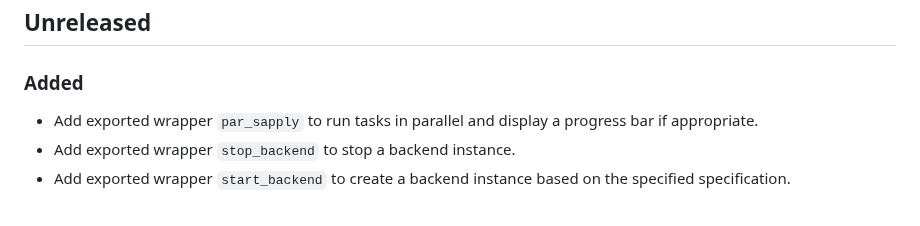
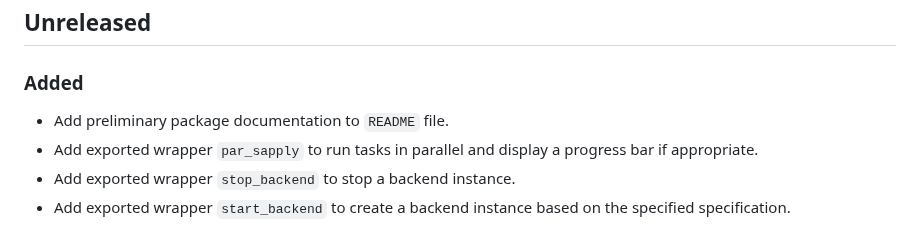
Before and after one commit to mihaiconstantin/parabar, a Markdown page: NEWS.md, the part around the change. Rendered like a GitHub page.

Commit message:
Docs: add changes to `NEWS`

```diff
--- a/NEWS.md
+++ b/NEWS.md
@@ -5,6 +5,7 @@ project adheres to [Semantic Versioning](https://semver.org/spec/v2.0.0.html).
 
 ## Unreleased
 ### Added
+- Add preliminary package documentation to `README` file.
 - Add exported wrapper `par_sapply` to run tasks in parallel and display a
   progress bar if appropriate.
 - Add exported wrapper `stop_backend` to stop a backend instance.
```
